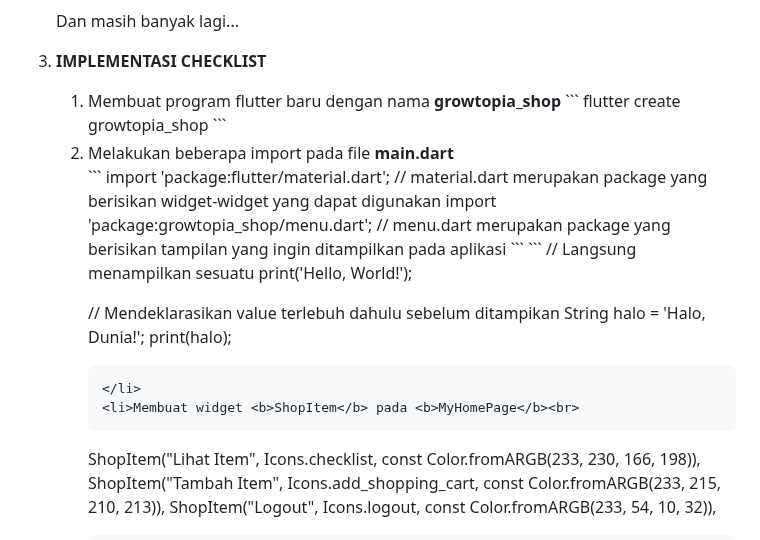
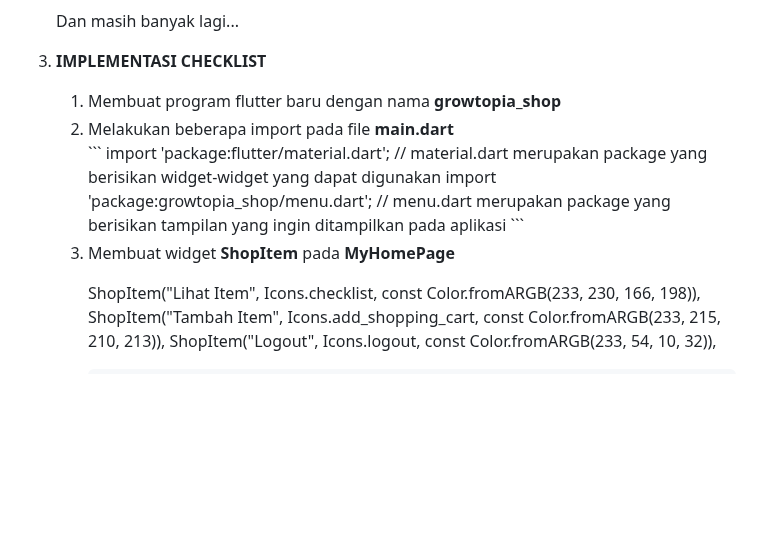
Before and after one commit to Scarletra/growtopia_shop_mobile, a Markdown page: README.md, the part around the change. GitHub-like rendering; folded sections open; blank space fills up the shorter version.

Commit message:
tugas 7 finished

````diff
--- a/README.md
+++ b/README.md
@@ -24,11 +24,7 @@
 
 3. <b>IMPLEMENTASI CHECKLIST</b>
    <ol>
-   <li>Membuat program flutter baru dengan nama <b>growtopia_shop</b>
-   ```
-   flutter create growtopia_shop
-   ```
-   </li>
+   <li>Membuat program flutter baru dengan nama <b>growtopia_shop</b></li>
    <li>Melakukan beberapa import pada file <b>main.dart</b><br>
    ```
    import 'package:flutter/material.dart';
@@ -36,17 +32,9 @@
    import 'package:growtopia_shop/menu.dart';
    // menu.dart merupakan package yang berisikan tampilan yang ingin ditampilkan pada aplikasi
    ```
-   ```
-    // Langsung menampilkan sesuatu
-    print('Hello, World!');
-
-    // Mendeklarasikan value terlebuh dahulu sebelum ditampikan
-    String halo = 'Halo, Dunia!';
-    print(halo);
-    ```
    </li>
    <li>Membuat widget <b>ShopItem</b> pada <b>MyHomePage</b><br>
-   ```
+
    ShopItem("Lihat Item", Icons.checklist, const Color.fromARGB(233, 230, 166, 198)),
    ShopItem("Tambah Item", Icons.add_shopping_cart, const Color.fromARGB(233, 215, 210, 213)),
    ShopItem("Logout", Icons.logout, const Color.fromARGB(233, 54, 10, 32)),
````
